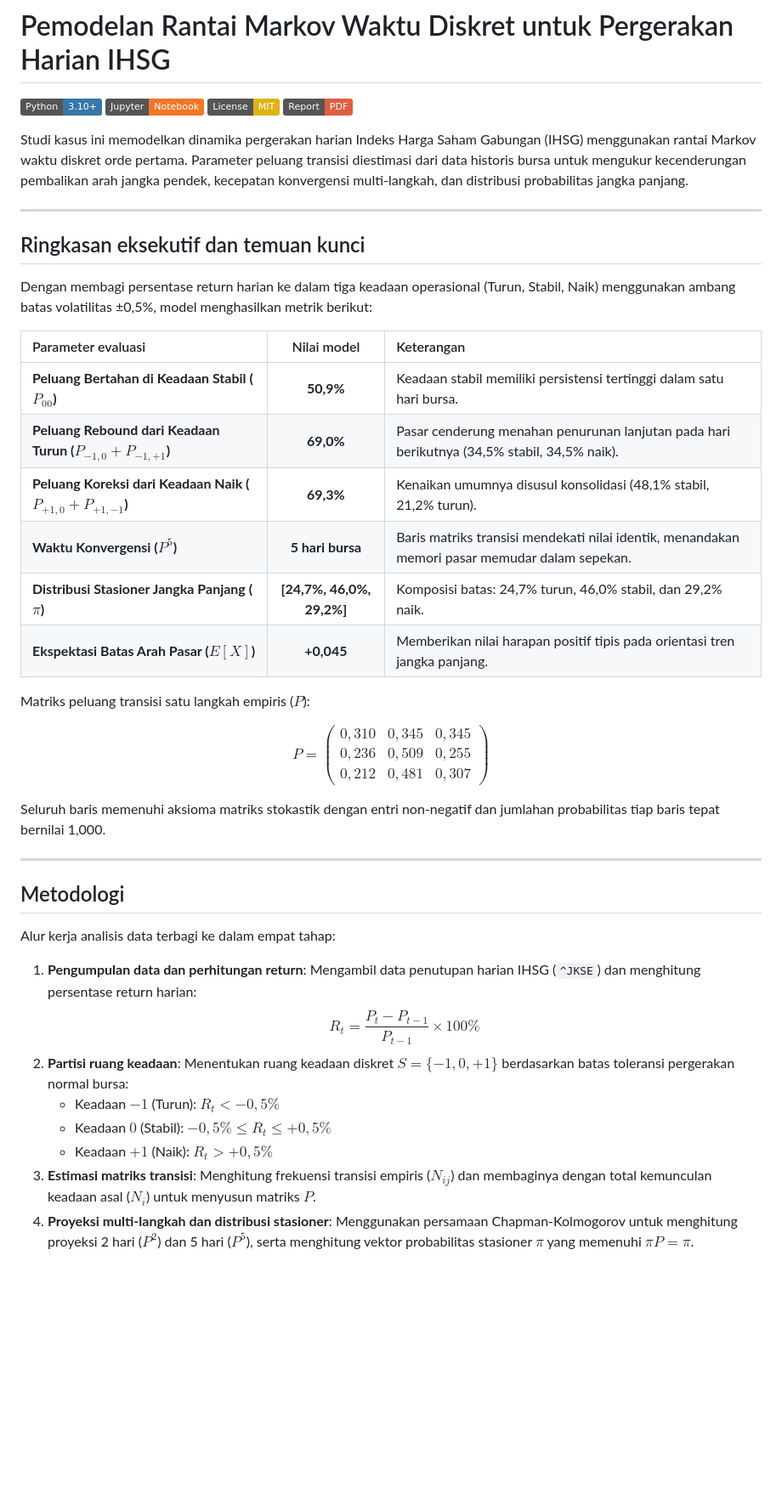
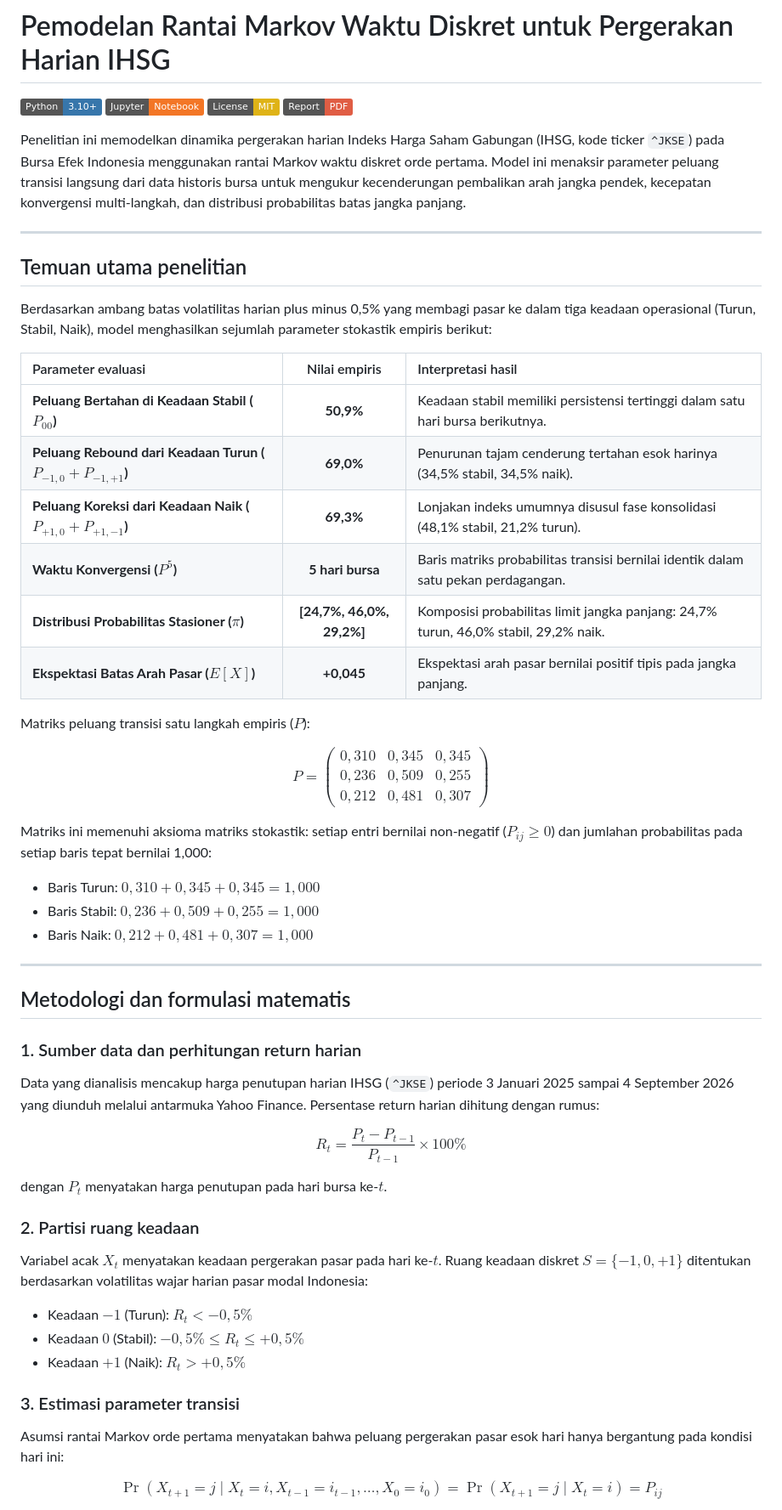
Before and after one commit to ramadhan-imanur/markov-chain-ihsg, a Markdown page: README.md, the part around one of its changes. Shown at 85% size. Rendered like a GitHub page; badges without logos; blank space fills up the shorter version.

```diff
--- a/README.md
+++ b/README.md
@@ -5,40 +5,51 @@
 [![License: MIT](https://img.shields.io/badge/License-MIT-yellow.svg)](LICENSE)
 [![Report: PDF](https://img.shields.io/badge/Report-PDF-red.svg)](report/laporan.pdf)
 
-Studi kasus ini memodelkan dinamika pergerakan harian Indeks Harga Saham Gabungan (IHSG) menggunakan rantai Markov waktu diskret orde pertama. Parameter peluang transisi diestimasi dari data historis bursa untuk mengukur kecenderungan pembalikan arah jangka pendek, kecepatan konvergensi multi-langkah, dan distribusi probabilitas jangka panjang.
+Penelitian ini memodelkan dinamika pergerakan harian Indeks Harga Saham Gabungan (IHSG, kode ticker `^JKSE`) pada Bursa Efek Indonesia menggunakan rantai Markov waktu diskret orde pertama. Model ini menaksir parameter peluang transisi langsung dari data historis bursa untuk mengukur kecenderungan pembalikan arah jangka pendek, kecepatan konvergensi multi-langkah, dan distribusi probabilitas batas jangka panjang.
 
 ---
 
-## Ringkasan eksekutif dan temuan kunci
+## Temuan utama penelitian
 
-Dengan membagi persentase return harian ke dalam tiga keadaan operasional (Turun, Stabil, Naik) menggunakan ambang batas volatilitas ±0,5%, model menghasilkan metrik berikut:
+Berdasarkan ambang batas volatilitas harian plus minus 0,5% yang membagi pasar ke dalam tiga keadaan operasional (Turun, Stabil, Naik), model menghasilkan sejumlah parameter stokastik empiris berikut:
 
-| Parameter evaluasi | Nilai model | Keterangan |
+| Parameter evaluasi | Nilai empiris | Interpretasi hasil |
 | :--- | :---: | :--- |
-| **Peluang Bertahan di Keadaan Stabil ($P_{00}$)** | **50,9%** | Keadaan stabil memiliki persistensi tertinggi dalam satu hari bursa. |
-| **Peluang Rebound dari Keadaan Turun ($P_{-1,0} + P_{-1,+1}$)** | **69,0%** | Pasar cenderung menahan penurunan lanjutan pada hari berikutnya (34,5% stabil, 34,5% naik). |
-| **Peluang Koreksi dari Keadaan Naik ($P_{+1,0} + P_{+1,-1}$)** | **69,3%** | Kenaikan umumnya disusul konsolidasi (48,1% stabil, 21,2% turun). |
-| **Waktu Konvergensi ($P^5$)** | **5 hari bursa** | Baris matriks transisi mendekati nilai identik, menandakan memori pasar memudar dalam sepekan. |
-| **Distribusi Stasioner Jangka Panjang ($\pi$)** | **[24,7%, 46,0%, 29,2%]** | Komposisi batas: 24,7% turun, 46,0% stabil, dan 29,2% naik. |
-| **Ekspektasi Batas Arah Pasar ($E[X]$)** | **+0,045** | Memberikan nilai harapan positif tipis pada orientasi tren jangka panjang. |
+| **Peluang Bertahan di Keadaan Stabil ($P_{00}$)** | **50,9%** | Keadaan stabil memiliki persistensi tertinggi dalam satu hari bursa berikutnya. |
+| **Peluang Rebound dari Keadaan Turun ($P_{-1,0} + P_{-1,+1}$)** | **69,0%** | Penurunan tajam cenderung tertahan esok harinya (34,5% stabil, 34,5% naik). |
+| **Peluang Koreksi dari Keadaan Naik ($P_{+1,0} + P_{+1,-1}$)** | **69,3%** | Lonjakan indeks umumnya disusul fase konsolidasi (48,1% stabil, 21,2% turun). |
+| **Waktu Konvergensi ($P^5$)** | **5 hari bursa** | Baris matriks probabilitas transisi bernilai identik dalam satu pekan perdagangan. |
+| **Distribusi Probabilitas Stasioner ($\pi$)** | **[24,7%, 46,0%, 29,2%]** | Komposisi probabilitas limit jangka panjang: 24,7% turun, 46,0% stabil, 29,2% naik. |
+| **Ekspektasi Batas Arah Pasar ($E[X]$)** | **+0,045** | Ekspektasi arah pasar bernilai positif tipis pada jangka panjang. |
 
 Matriks peluang transisi satu langkah empiris ($P$):
 
 $$P = \begin{pmatrix} 0{,}310 & 0{,}345 & 0{,}345 \\ 0{,}236 & 0{,}509 & 0{,}255 \\ 0{,}212 & 0{,}481 & 0{,}307 \end{pmatrix}$$
 
-Seluruh baris memenuhi aksioma matriks stokastik dengan entri non-negatif dan jumlahan probabilitas tiap baris tepat bernilai 1,000.
+Matriks ini memenuhi aksioma matriks stokastik: setiap entri bernilai non-negatif ($P_{ij} \ge 0$) dan jumlahan probabilitas pada setiap baris tepat bernilai 1,000:
+- Baris Turun: $0{,}310 + 0{,}345 + 0{,}345 = 1{,}000$
+- Baris Stabil: $0{,}236 + 0{,}509 + 0{,}255 = 1{,}000$
+- Baris Naik: $0{,}212 + 0{,}481 + 0{,}307 = 1{,}000$
 
 ---
 
-## Metodologi
+## Metodologi dan formulasi matematis
 
-Alur kerja analisis data terbagi ke dalam empat tahap:
+### 1. Sumber data dan perhitungan return harian
+Data yang dianalisis mencakup harga penutupan harian IHSG (`^JKSE`) periode 3 Januari 2025 sampai 4 September 2026 yang diunduh melalui antarmuka Yahoo Finance. Persentase return harian dihitung dengan rumus:
 
-1. **Pengumpulan data dan perhitungan return**: Mengambil data penutupan harian IHSG (`^JKSE`) dan menghitung persentase return harian:
-   $$R_t = \frac{P_t - P_{t-1}}{P_{t-1}} \times 100\%$$
-2. **Partisi ruang keadaan**: Menentukan ruang keadaan diskret $S = \{-1, 0, +1\}$ berdasarkan batas toleransi pergerakan normal bursa:
-   - Keadaan $-1$ (Turun): $R_t < -0{,}5\%$
-   - Keadaan $0$ (Stabil): $-0{,}5\% \le R_t \le +0{,}5\%$
-   - Keadaan $+1$ (Naik): $R_t > +0{,}5\%$
-3. **Estimasi matriks transisi**: Menghitung frekuensi transisi empiris ($N_{ij}$) dan membaginya dengan total kemunculan keadaan asal ($N_i$) untuk menyusun matriks $P$.
-4. **Proyeksi multi-langkah dan distribusi stasioner**: Menggunakan persamaan Chapman-Kolmogorov untuk menghitung proyeksi 2 hari ($P^2$) dan 5 hari ($P^5$), serta menghitung vektor probabilitas stasioner $\pi$ yang memenuhi $\pi P = \pi$.
+$$R_t = \frac{P_t - P_{t-1}}{P_{t-1}} \times 100\%$$
+
+dengan $P_t$ menyatakan harga penutupan pada hari bursa ke-$t$.
+
+### 2. Partisi ruang keadaan
+Variabel acak $X_t$ menyatakan keadaan pergerakan pasar pada hari ke-$t$. Ruang keadaan diskret $S = \{-1, 0, +1\}$ ditentukan berdasarkan volatilitas wajar harian pasar modal Indonesia:
+- Keadaan $-1$ (Turun): $R_t < -0{,}5\%$
+- Keadaan $0$ (Stabil): $-0{,}5\% \le R_t \le +0{,}5\%$
+- Keadaan $+1$ (Naik): $R_t > +0{,}5\%$
+
+### 3. Estimasi parameter transisi
+Asumsi rantai Markov orde pertama menyatakan bahwa peluang pergerakan pasar esok hari hanya bergantung pada kondisi hari ini:
+
+$$\Pr(X_{t+1} = j \mid X_t = i, X_{t-1} = i_{t-1}, \dots, X_0 = i_0) = \Pr(X_{t+1} = j \mid X_t = i) = P_{ij}$$
+
```
Also changed, not shown: other parts of README.md (+49 -43 lines).
